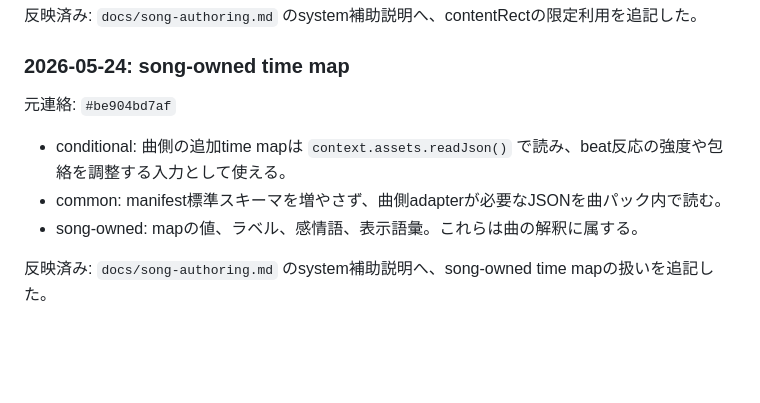
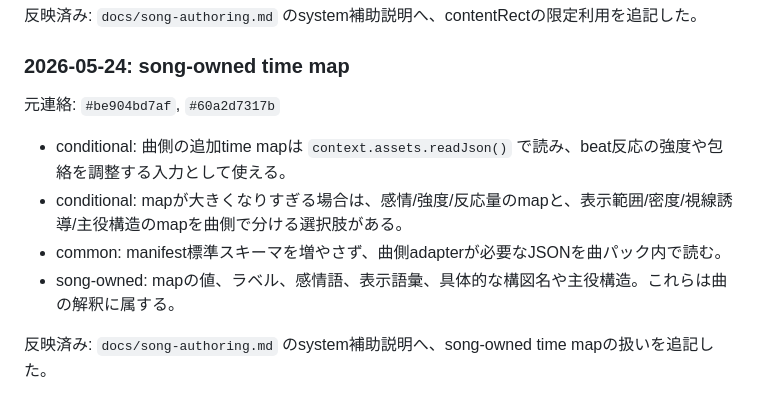
Before and after one commit to hiro-collab/song-visual-effect, a Markdown page: docs/knowledge-review.md, the part around the change. Rendered like a GitHub page; blank space fills up the shorter version.

```diff
--- a/docs/knowledge-review.md
+++ b/docs/knowledge-review.md
@@ -141,11 +141,12 @@ system担当は、候補を小さな主張に分解してから分類します
 
 ### 2026-05-24: song-owned time map
 
-元連絡: `#be904bd7af`
+元連絡: `#be904bd7af`, `#60a2d7317b`
 
 - conditional: 曲側の追加time mapは `context.assets.readJson()` で読み、beat反応の強度や包絡を調整する入力として使える。
+- conditional: mapが大きくなりすぎる場合は、感情/強度/反応量のmapと、表示範囲/密度/視線誘導/主役構造のmapを曲側で分ける選択肢がある。
 - common: manifest標準スキーマを増やさず、曲側adapterが必要なJSONを曲パック内で読む。
-- song-owned: mapの値、ラベル、感情語、表示語彙。これらは曲の解釈に属する。
+- song-owned: mapの値、ラベル、感情語、表示語彙、具体的な構図名や主役構造。これらは曲の解釈に属する。
 
 反映済み: `docs/song-authoring.md` のsystem補助説明へ、song-owned time mapの扱いを追記した。
 
```
Also changed, not shown: docs/song-authoring.md (+1 -0 lines).
